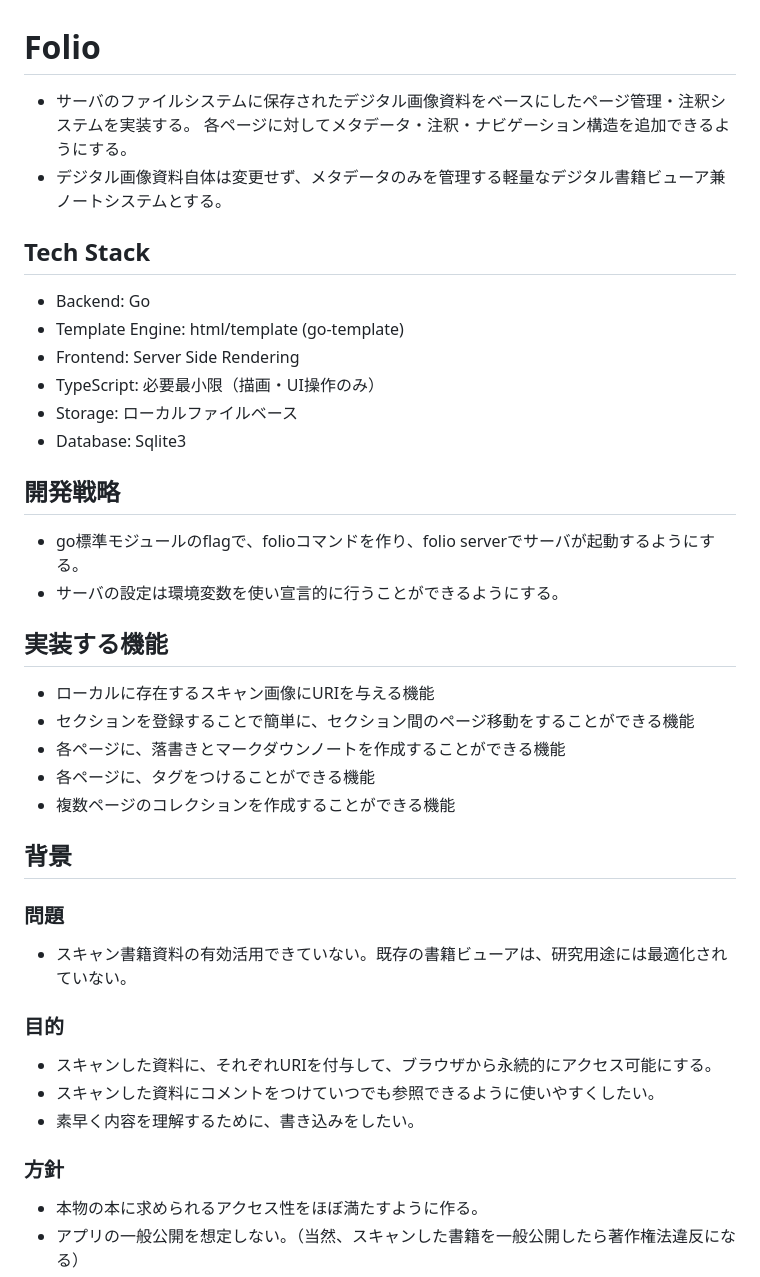
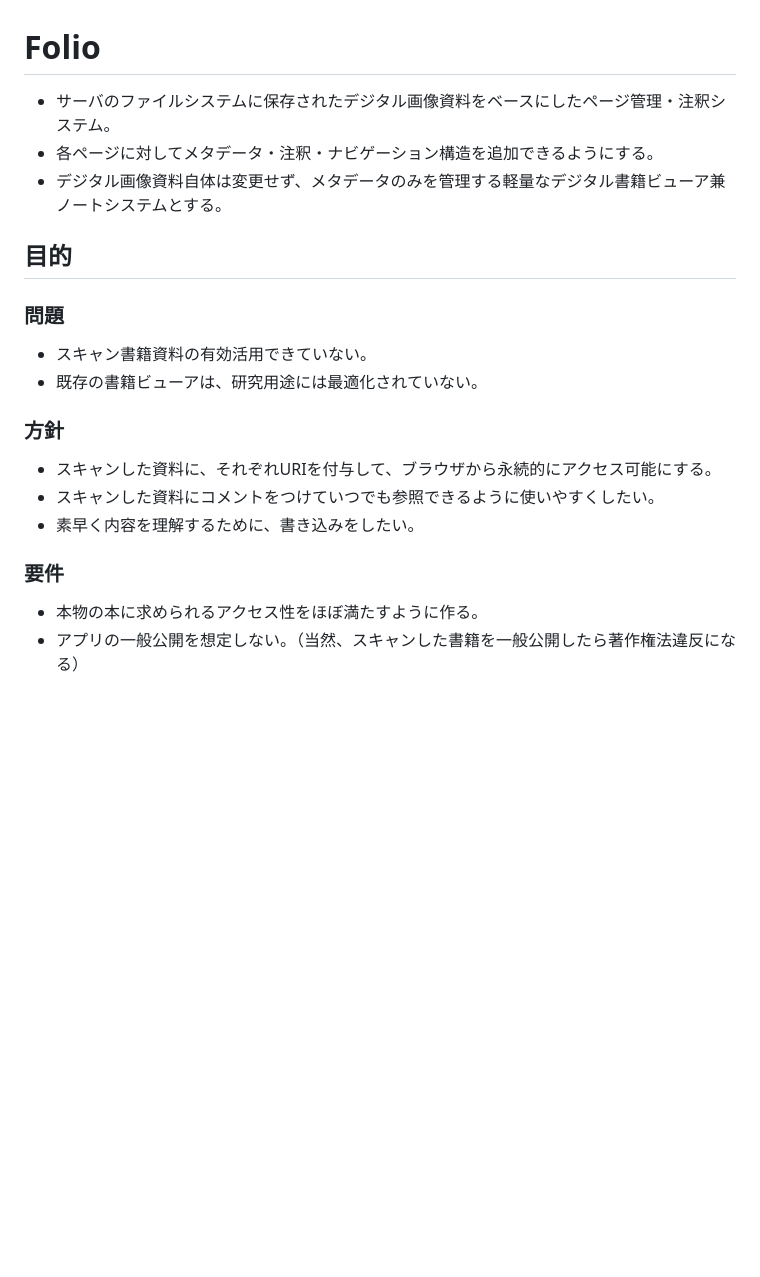
Before and after one commit to asano69/folio, a Markdown page: README.md, the part around one of its changes. Drawn GitHub-style; blank space fills up the shorter version.

Commit message:
README.md を更新

```diff
--- a/README.md
+++ b/README.md
@@ -1,37 +1,20 @@
 # Folio
-- サーバのファイルシステムに保存されたデジタル画像資料をベースにしたページ管理・注釈システムを実装する。 各ページに対してメタデータ・注釈・ナビゲーション構造を追加できるようにする。
+
+- サーバのファイルシステムに保存されたデジタル画像資料をベースにしたページ管理・注釈システム。
+- 各ページに対してメタデータ・注釈・ナビゲーション構造を追加できるようにする。
 - デジタル画像資料自体は変更せず、メタデータのみを管理する軽量なデジタル書籍ビューア兼ノートシステムとする。
 
-## Tech Stack
-- Backend: Go
-- Template Engine: html/template (go-template)
-- Frontend: Server Side Rendering
-- TypeScript: 必要最小限（描画・UI操作のみ）
-- Storage: ローカルファイルベース
-- Database: Sqlite3
+## 目的
+### 問題
+- スキャン書籍資料の有効活用できていない。
+- 既存の書籍ビューアは、研究用途には最適化されていない。
 
-## 開発戦略
-- go標準モジュールのflagで、folioコマンドを作り、folio serverでサーバが起動するようにする。
-- サーバの設定は環境変数を使い宣言的に行うことができるようにする。
-
-## 実装する機能
-- ローカルに存在するスキャン画像にURIを与える機能
-- セクションを登録することで簡単に、セクション間のページ移動をすることができる機能
-- 各ページに、落書きとマークダウンノートを作成することができる機能
-- 各ページに、タグをつけることができる機能
-- 複数ページのコレクションを作成することができる機能
-
-
-
-## 背景
-### 問題
-- スキャン書籍資料の有効活用できていない。既存の書籍ビューアは、研究用途には最適化されていない。
-### 目的
+### 方針
 - スキャンした資料に、それぞれURIを付与して、ブラウザから永続的にアクセス可能にする。
 - スキャンした資料にコメントをつけていつでも参照できるように使いやすくしたい。
 - 素早く内容を理解するために、書き込みをしたい。
 
-### 方針
+### 要件
 - 本物の本に求められるアクセス性をほぼ満たすように作る。
 - アプリの一般公開を想定しない。（当然、スキャンした書籍を一般公開したら著作権法違反になる）
 - ⭐️安定性・堅牢性（優先順位１）
```
Also changed, not shown: other parts of README.md (+22 -0 lines).
